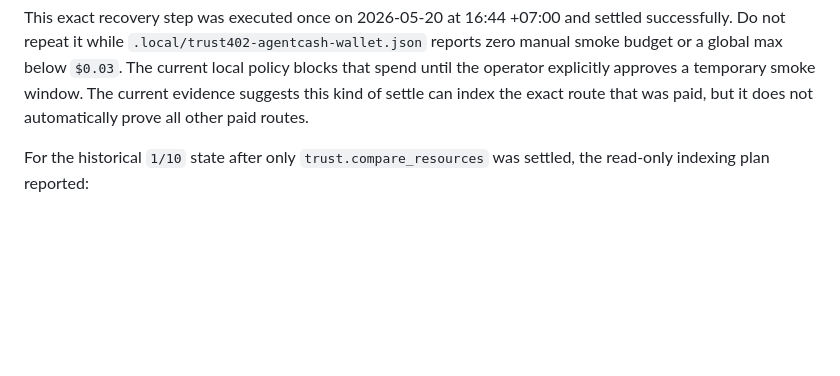
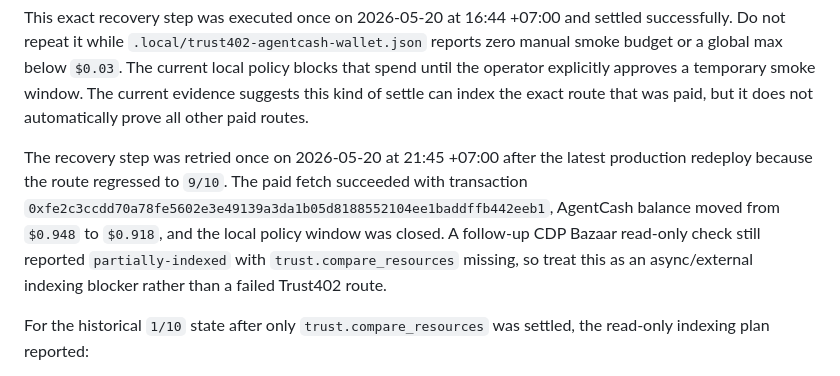
Before and after one commit to kfubtik/trust402, a Markdown page: docs/bazaar-indexing.md, the part around one of its changes. GitHub-like rendering; blank space fills up the shorter version.

```diff
--- a/docs/bazaar-indexing.md
+++ b/docs/bazaar-indexing.md
@@ -133,6 +141,15 @@ manual smoke budget or a global max below `$0.03`. The current local policy
 blocks that spend until the operator explicitly approves a temporary smoke
 window. The current evidence suggests this kind of settle can index the exact
 route that was paid, but it does not automatically prove all other paid routes.
+
+The recovery step was retried once on 2026-05-20 at 21:45 +07:00 after the
+latest production redeploy because the route regressed to `9/10`. The paid
+fetch succeeded with transaction
+`0xfe2c3ccdd70a78fe5602e3e49139a3da1b05d8188552104ee1baddffb442eeb1`,
+AgentCash balance moved from `$0.948` to `$0.918`, and the local policy window
+was closed. A follow-up CDP Bazaar read-only check still reported
+`partially-indexed` with `trust.compare_resources` missing, so treat this as an
+async/external indexing blocker rather than a failed Trust402 route.
 
 For the historical `1/10` state after only `trust.compare_resources` was
 settled, the read-only indexing plan reported:
```
Also changed, not shown: other parts of docs/bazaar-indexing.md (+32 -23 lines), docs/launch-issues.md (+37 -23 lines).
